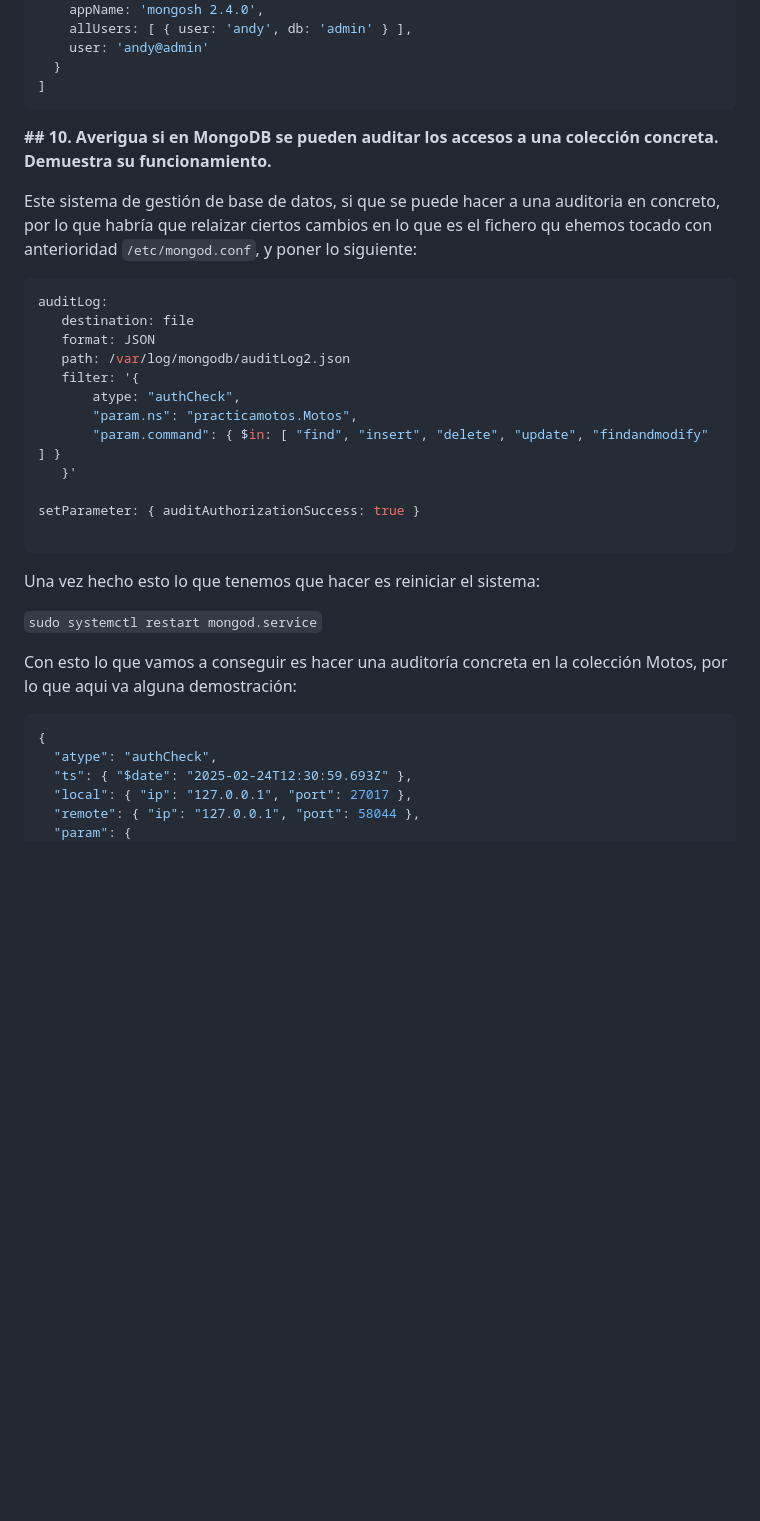
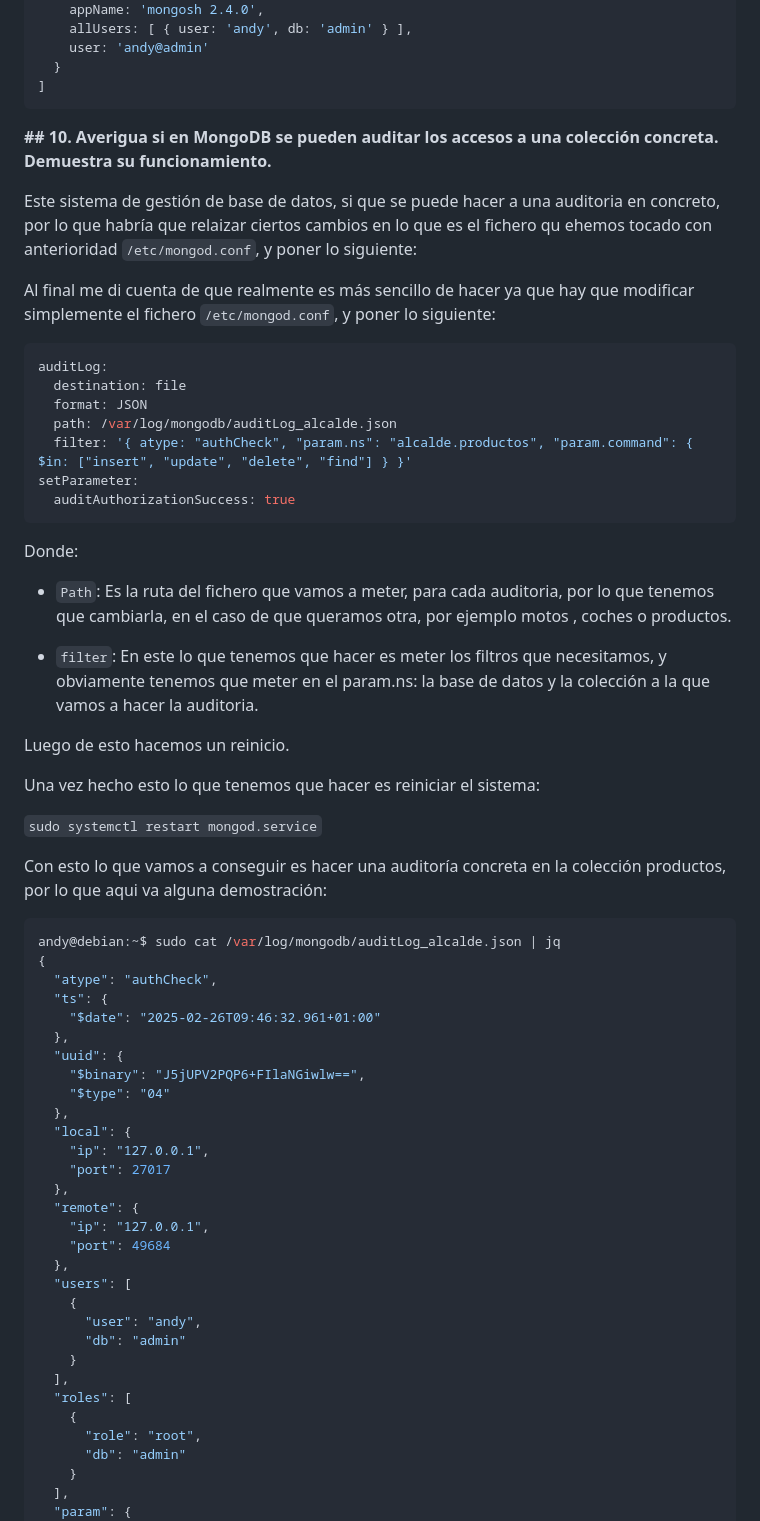
Before and after one commit to madand1/ABD, a Markdown page: Auditoria.md, the part around one of its changes. GitHub-like rendering; blank space fills up the shorter version.

````diff
--- a/Auditoria.md
+++ b/Auditoria.md
@@ -3220,37 +3220,69 @@ Enterprise practicamotos> db.system.profile.find({
 ]
 ```
 
+
 **## 10. Averigua si en MongoDB se pueden auditar los accesos a una colección concreta. Demuestra su funcionamiento.**
 
 Este sistema de gestión de base de datos, si que se puede hacer a una auditoria en concreto, por lo que habría que relaizar ciertos cambios en lo que es el fichero qu ehemos tocado con anterioridad `/etc/mongod.conf`, y poner lo siguiente:
 
-```sql
+Al final me di cuenta de que realmente es más sencillo de hacer ya que hay que modificar simplemente el fichero `/etc/mongod.conf`, y poner lo siguiente:
+
+```bash
 auditLog:
-   destination: file
-   format: JSON
-   path: /var/log/mongodb/auditLog2.json
-   filter: '{
-       atype: "authCheck",
-       "param.ns": "practicamotos.Motos",
-       "param.command": { $in: [ "find", "insert", "delete", "update", "findandmodify" ] }
-   }'
-
-setParameter: { auditAuthorizationSuccess: true }
-
-```
+  destination: file
+  format: JSON
+  path: /var/log/mongodb/auditLog_alcalde.json
+  filter: '{ atype: "authCheck", "param.ns": "alcalde.productos", "param.command": { $in: ["insert", "update", "delete", "find"] } }'
+setParameter:
+  auditAuthorizationSuccess: true
+```
+
+Donde:
+
+- `Path`: Es la ruta del fichero que vamos a meter, para cada auditoria, por lo que tenemos que cambiarla, en el caso de que queramos otra, por ejemplo motos , coches o productos.
+
+- `filter`: En este lo que tenemos que hacer es meter los filtros que necesitamos, y obviamente tenemos que meter en el param.ns: la base de datos y la colección a la que vamos a hacer la auditoria.
+
+Luego de esto hacemos un reinicio.
+
 
 Una vez hecho esto lo que tenemos que hacer es reiniciar el sistema:
 
 `sudo systemctl restart mongod.service`
 
 
-Con esto lo que vamos a conseguir es hacer una auditoría concreta en la colección Motos, por lo que aqui va alguna demostración:
-
-```sql
+Con esto lo que vamos a conseguir es hacer una auditoría concreta en la colección productos, por lo que aqui va alguna demostración:
+
+```sql
+andy@debian:~$ sudo cat /var/log/mongodb/auditLog_alcalde.json | jq
 {
   "atype": "authCheck",
-  "ts": { "$date": "2025-02-24T12:30:59.693Z" },
-  "local": { "ip": "127.0.0.1", "port": 27017 },
-  "remote": { "ip": "127.0.0.1", "port": 58044 },
+  "ts": {
+    "$date": "2025-02-26T09:46:32.961+01:00"
+  },
+  "uuid": {
+    "$binary": "J5jUPV2PQP6+FIlaNGiwlw==",
+    "$type": "04"
+  },
+  "local": {
+    "ip": "127.0.0.1",
+    "port": 27017
+  },
+  "remote": {
+    "ip": "127.0.0.1",
+    "port": 49684
+  },
+  "users": [
+    {
+      "user": "andy",
+      "db": "admin"
+    }
+  ],
+  "roles": [
+    {
+      "role": "root",
+      "db": "admin"
+    }
+  ],
   "param": {
     "command": "insert",
````
Also changed, not shown: other parts of Auditoria.md (+43 -7 lines).
